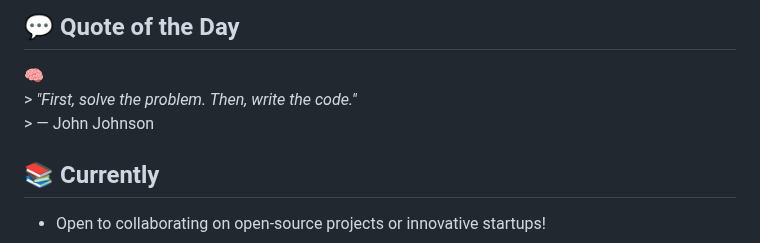
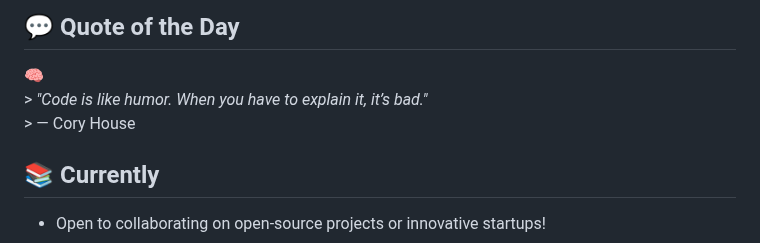
Before and after one commit to HERALDEXX/HERALDEXX, a Markdown page: README.md, the part around the change. Rendered like a GitHub page.

Commit message:
🧠 auto: update quote of the day

```diff
--- a/README.md
+++ b/README.md
@@ -104,8 +104,8 @@ Built in Python with both a **modern GUI** (customtkinter) and a **powerful CLI*
 
 <!--START_SECTION:quote-->
 🧠
-                                                                        > *"First, solve the problem. Then, write the code."*
-                                                                        > — John Johnson
+                                                                        > *"Code is like humor. When you have to explain it, it’s bad."*
+                                                                        > — Cory House
 
 <!--END_SECTION:quote-->
 
```
